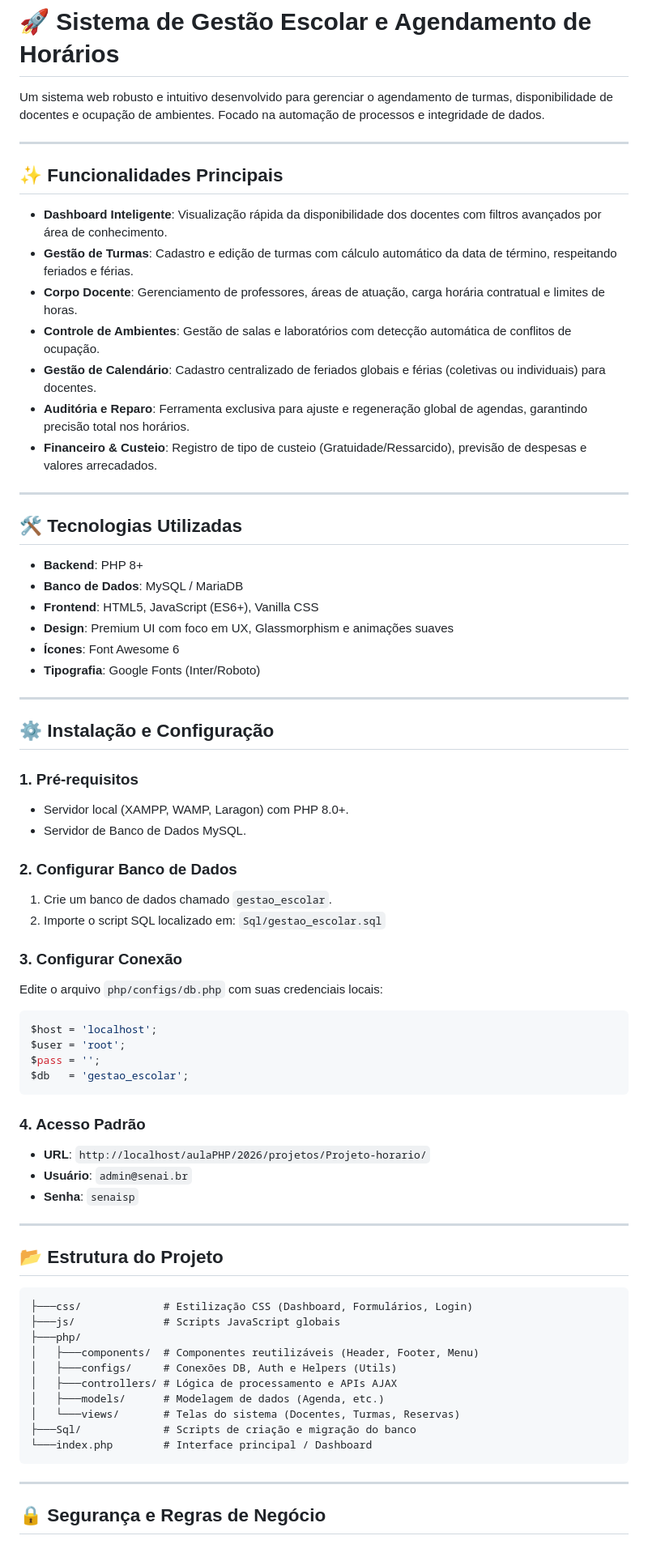
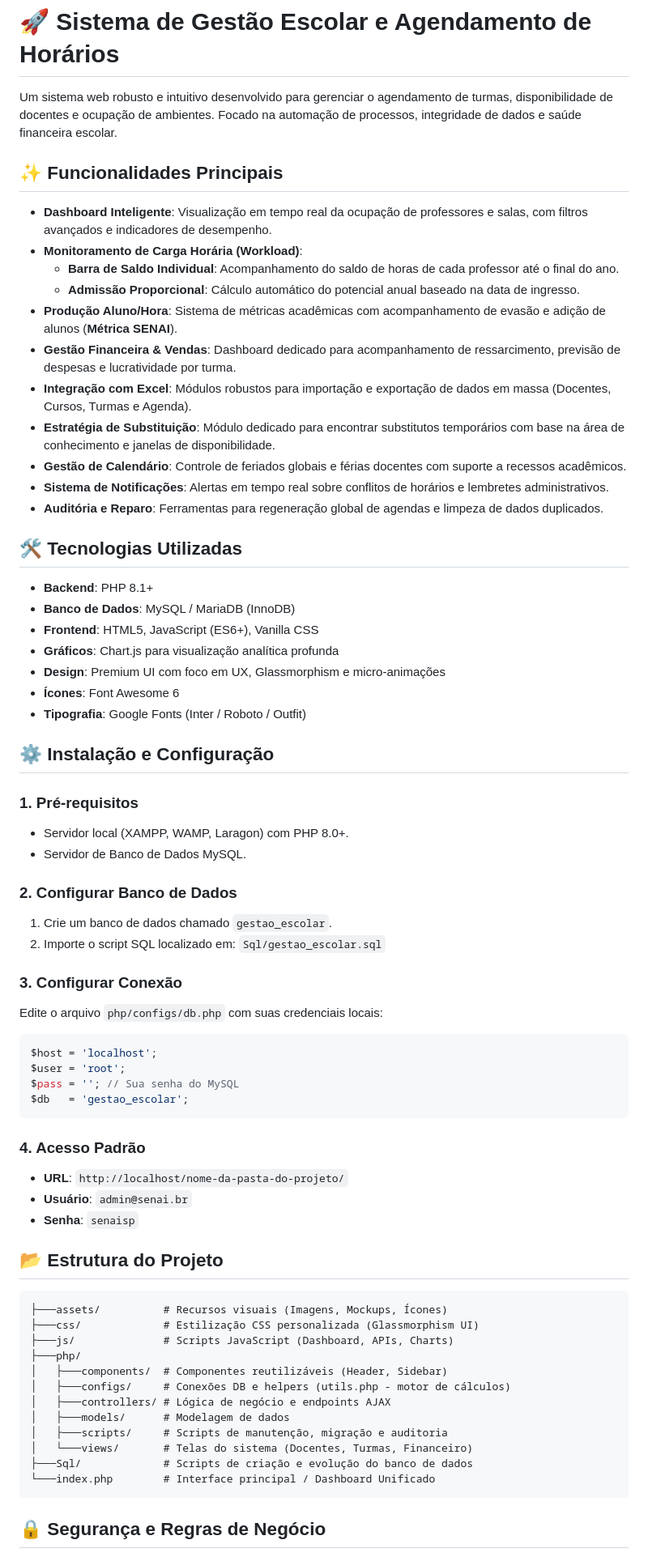
Before and after one commit to Miguel-crosa/Projeto-horario, a Markdown page: README.md, the part around one of its changes. Shown at 81% size. Drawn GitHub-style.

Commit message:
Enhance README with new features and tech updates
Updated README with additional features and technology details.

````diff
--- a/README.md
+++ b/README.md
@@ -1,75 +1,73 @@
 # 🚀 Sistema de Gestão Escolar e Agendamento de Horários
 
-Um sistema web robusto e intuitivo desenvolvido para gerenciar o agendamento de turmas, disponibilidade de docentes e ocupação de ambientes. Focado na automação de processos e integridade de dados.
+Um sistema web robusto e intuitivo desenvolvido para gerenciar o agendamento de turmas, disponibilidade de docentes e ocupação de ambientes. Focado na automação de processos, integridade de dados e saúde financeira escolar.
 
----
 
 ## ✨ Funcionalidades Principais
 
-- **Dashboard Inteligente**: Visualização rápida da disponibilidade dos docentes com filtros avançados por área de conhecimento.
-- **Gestão de Turmas**: Cadastro e edição de turmas com cálculo automático da data de término, respeitando feriados e férias.
-- **Corpo Docente**: Gerenciamento de professores, áreas de atuação, carga horária contratual e limites de horas.
-- **Controle de Ambientes**: Gestão de salas e laboratórios com detecção automática de conflitos de ocupação.
-- **Gestão de Calendário**: Cadastro centralizado de feriados globais e férias (coletivas ou individuais) para docentes.
-- **Auditória e Reparo**: Ferramenta exclusiva para ajuste e regeneração global de agendas, garantindo precisão total nos horários.
-- **Financeiro & Custeio**: Registro de tipo de custeio (Gratuidade/Ressarcido), previsão de despesas e valores arrecadados.
+*   **Dashboard Inteligente**: Visualização em tempo real da ocupação de professores e salas, com filtros avançados e indicadores de desempenho.
+*   **Monitoramento de Carga Horária (Workload)**:
+    *   **Barra de Saldo Individual**: Acompanhamento do saldo de horas de cada professor até o final do ano.
+    *   **Admissão Proporcional**: Cálculo automático do potencial anual baseado na data de ingresso.
+*   **Produção Aluno/Hora**: Sistema de métricas acadêmicas com acompanhamento de evasão e adição de alunos (**Métrica SENAI**).
+*   **Gestão Financeira & Vendas**: Dashboard dedicado para acompanhamento de ressarcimento, previsão de despesas e lucratividade por turma.
+*   **Integração com Excel**: Módulos robustos para importação e exportação de dados em massa (Docentes, Cursos, Turmas e Agenda).
+*   **Estratégia de Substituição**: Módulo dedicado para encontrar substitutos temporários com base na área de conhecimento e janelas de disponibilidade.
+*   **Gestão de Calendário**: Controle de feriados globais e férias docentes com suporte a recessos acadêmicos.
+*   **Sistema de Notificações**: Alertas em tempo real sobre conflitos de horários e lembretes administrativos.
+*   **Auditória e Reparo**: Ferramentas para regeneração global de agendas e limpeza de dados duplicados.
 
----
 
 ## 🛠️ Tecnologias Utilizadas
 
-- **Backend**: PHP 8+
-- **Banco de Dados**: MySQL / MariaDB
-- **Frontend**: HTML5, JavaScript (ES6+), Vanilla CSS
-- **Design**: Premium UI com foco em UX, Glassmorphism e animações suaves
-- **Ícones**: Font Awesome 6
-- **Tipografia**: Google Fonts (Inter/Roboto)
-
----
+*   **Backend**: PHP 8.1+
+*   **Banco de Dados**: MySQL / MariaDB (InnoDB)
+*   **Frontend**: HTML5, JavaScript (ES6+), Vanilla CSS
+*   **Gráficos**: Chart.js para visualização analítica profunda
+*   **Design**: Premium UI com foco em UX, Glassmorphism e micro-animações
+*   **Ícones**: Font Awesome 6
+*   **Tipografia**: Google Fonts (Inter / Roboto / Outfit)
 
 ## ⚙️ Instalação e Configuração
 
 ### 1. Pré-requisitos
-- Servidor local (XAMPP, WAMP, Laragon) com PHP 8.0+.
-- Servidor de Banco de Dados MySQL.
+*   Servidor local (XAMPP, WAMP, Laragon) com PHP 8.0+.
+*   Servidor de Banco de Dados MySQL.
 
 ### 2. Configurar Banco de Dados
 1. Crie um banco de dados chamado `gestao_escolar`.
-2. Importe o script SQL localizado em:
-   `Sql/gestao_escolar.sql`
+2. Importe o script SQL localizado em: `Sql/gestao_escolar.sql`
 
 ### 3. Configurar Conexão
 Edite o arquivo `php/configs/db.php` com suas credenciais locais:
 ```php
 $host = 'localhost';
 $user = 'root';
-$pass = '';
+$pass = ''; // Sua senha do MySQL
 $db   = 'gestao_escolar';
 ```
 
 ### 4. Acesso Padrão
-- **URL**: `http://localhost/aulaPHP/2026/projetos/Projeto-horario/`
-- **Usuário**: `admin@senai.br`
-- **Senha**: `senaisp`
-
----
+*   **URL**: `http://localhost/nome-da-pasta-do-projeto/`
+*   **Usuário**: `admin@senai.br`
+*   **Senha**: `senaisp`
 
 ## 📂 Estrutura do Projeto
 
 ```text
-├───css/             # Estilização CSS (Dashboard, Formulários, Login)
-├───js/              # Scripts JavaScript globais
+├───assets/          # Recursos visuais (Imagens, Mockups, Ícones)
+├───css/             # Estilização CSS personalizada (Glassmorphism UI)
+├───js/              # Scripts JavaScript (Dashboard, APIs, Charts)
 ├───php/
-│   ├───components/  # Componentes reutilizáveis (Header, Footer, Menu)
-│   ├───configs/     # Conexões DB, Auth e Helpers (Utils)
-│   ├───controllers/ # Lógica de processamento e APIs AJAX
-│   ├───models/      # Modelagem de dados (Agenda, etc.)
-│   └───views/       # Telas do sistema (Docentes, Turmas, Reservas)
-├───Sql/             # Scripts de criação e migração do banco
-└───index.php        # Interface principal / Dashboard
+│   ├───components/  # Componentes reutilizáveis (Header, Sidebar)
+│   ├───configs/     # Conexões DB e helpers (utils.php - motor de cálculos)
+│   ├───controllers/ # Lógica de negócio e endpoints AJAX
+│   ├───models/      # Modelagem de dados
+│   ├───scripts/     # Scripts de manutenção, migração e auditoria
+│   └───views/       # Telas do sistema (Docentes, Turmas, Financeiro)
+├───Sql/             # Scripts de criação e evolução do banco de dados
+└───index.php        # Interface principal / Dashboard Unificado
 ```
-
----
 
 ## 🔒 Segurança e Regras de Negócio
 
````
Also changed, not shown: other parts of README.md (+10 -12 lines).
